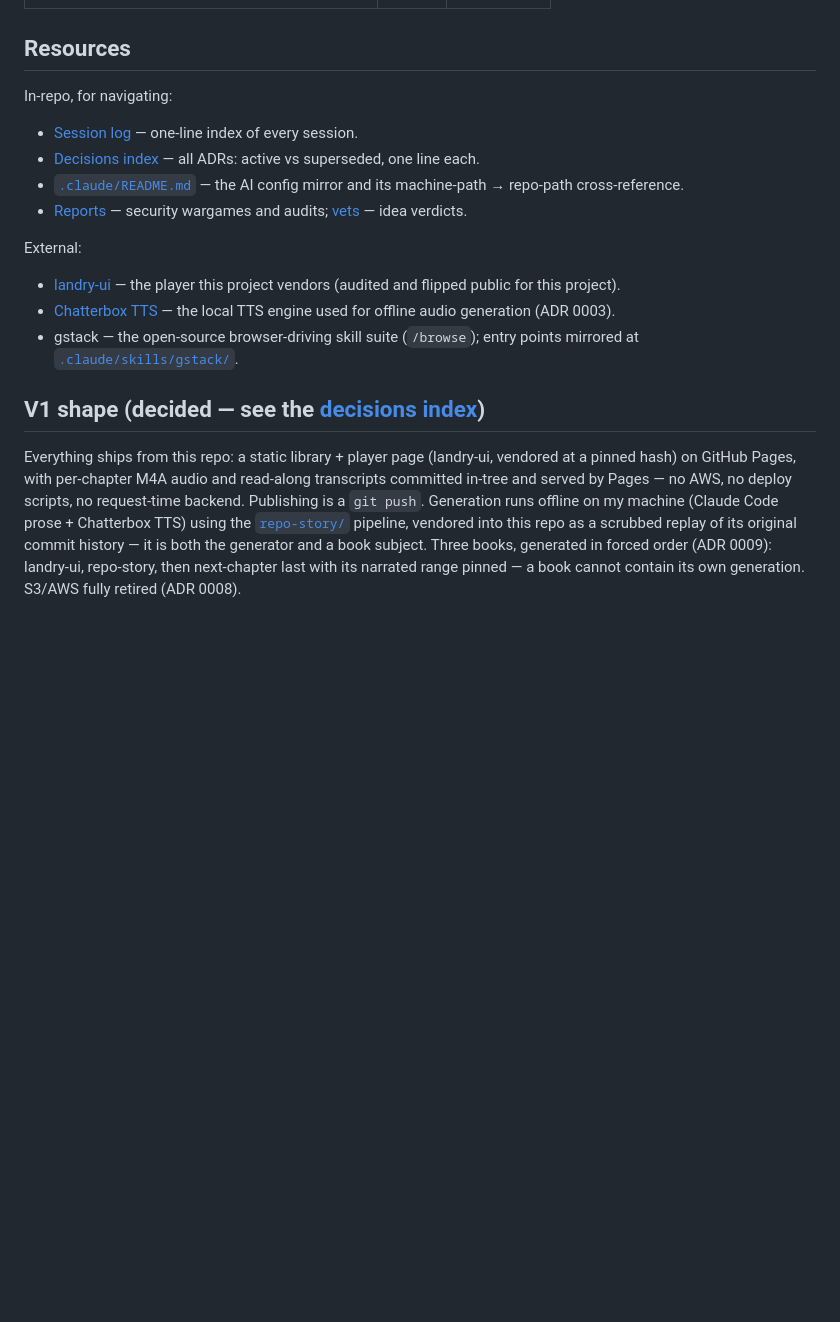
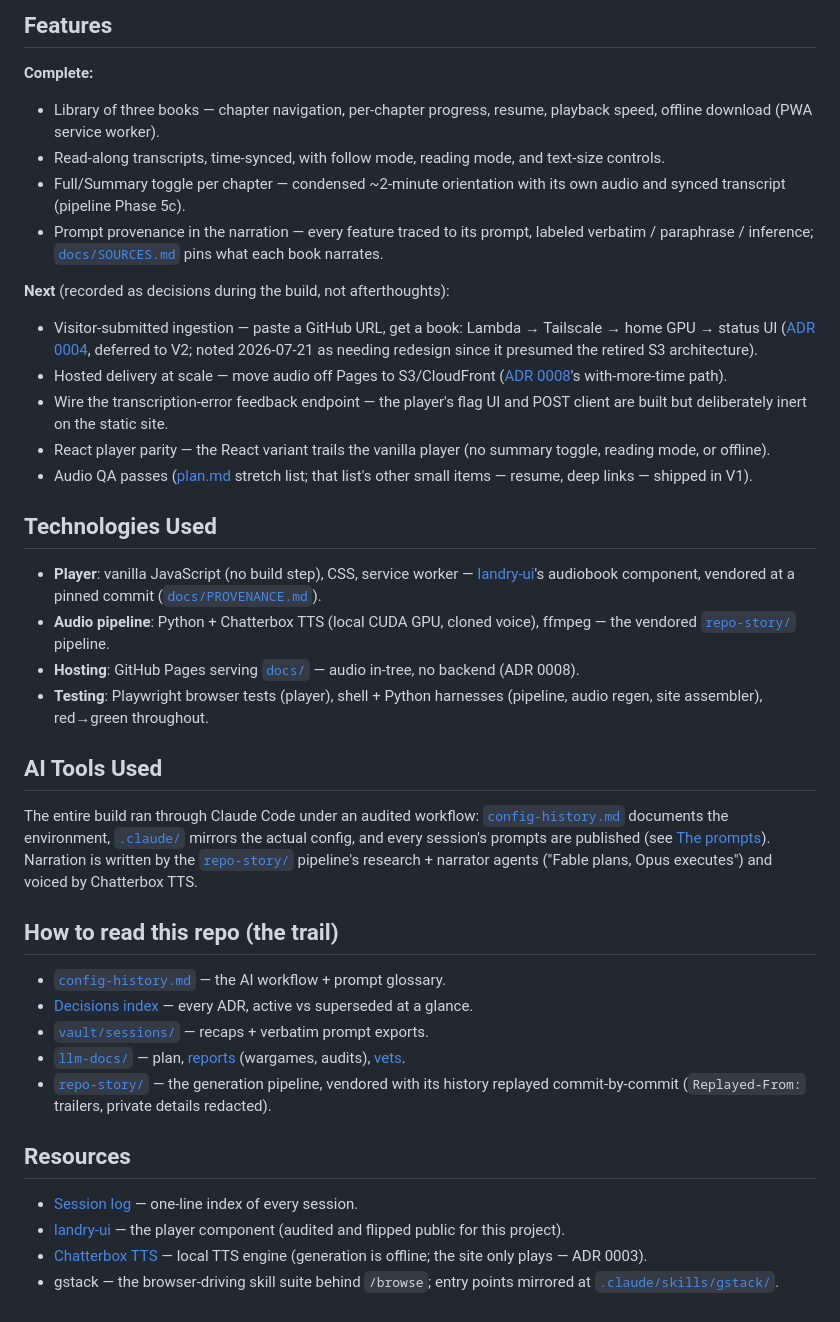
Before and after one commit to hotpocket/next-chapter, a Markdown page: README.md, the part around one of its changes. GitHub-like rendering; blank space fills up the shorter version.

```diff
--- a/README.md
+++ b/README.md
@@ -177,30 +122,73 @@ command glossary that makes the prompts readable):
+## Features
+
+**Complete:**
+
+- Library of three books — chapter navigation, per-chapter progress, resume,
+  playback speed, offline download (PWA service worker).
+- Read-along transcripts, time-synced, with follow mode, reading mode, and
+  text-size controls.
+- Full/Summary toggle per chapter — condensed ~2-minute orientation with its
+  own audio and synced transcript (pipeline Phase 5c).
+- Prompt provenance in the narration — every feature traced to its prompt,
+  labeled verbatim / paraphrase / inference; [`docs/SOURCES.md`](docs/SOURCES.md)
+  pins what each book narrates.
+
+**Next** (recorded as decisions during the build, not afterthoughts):
+
+- Visitor-submitted ingestion — paste a GitHub URL, get a book: Lambda →
+  Tailscale → home GPU → status UI
+  ([ADR 0004](vault/decisions/0004-ingestion-pipeline-lambda-tailscale.md),
+  deferred to V2; noted 2026-07-21 as needing redesign since it presumed the
+  retired S3 architecture).
+- Hosted delivery at scale — move audio off Pages to S3/CloudFront
+  ([ADR 0008](vault/decisions/0008-audio-in-repo-pages-only.md)'s
+  with-more-time path).
+- Wire the transcription-error feedback endpoint — the player's flag UI and
+  POST client are built but deliberately inert on the static site.
+- React player parity — the React variant trails the vanilla player
+  (no summary toggle, reading mode, or offline).
+- Audio QA passes ([plan.md](llm-docs/plan.md) stretch list; that list's
+  other small items — resume, deep links — shipped in V1).
+
+## Technologies Used
+
+- **Player**: vanilla JavaScript (no build step), CSS, service worker —
+  [landry-ui](https://github.com/hotpocket/landry-ui)'s audiobook component,
+  vendored at a pinned commit ([`docs/PROVENANCE.md`](docs/PROVENANCE.md)).
+- **Audio pipeline**: Python + Chatterbox TTS (local CUDA GPU, cloned voice),
+  ffmpeg — the vendored [`repo-story/`](repo-story/) pipeline.
+- **Hosting**: GitHub Pages serving [`docs/`](docs/) — audio in-tree, no
+  backend (ADR 0008).
+- **Testing**: Playwright browser tests (player), shell + Python harnesses
+  (pipeline, audio regen, site assembler), red→green throughout.
+
+## AI Tools Used
+
+The entire build ran through Claude Code under an audited workflow:
+[`config-history.md`](config-history.md) documents the environment,
+[`.claude/`](.claude/README.md) mirrors the actual config, and every
+session's prompts are published (see [The prompts](#the-prompts)). Narration
+is written by the [`repo-story/`](repo-story/) pipeline's research + narrator
+agents ("Fable plans, Opus executes") and voiced by Chatterbox TTS.
+
+## How to read this repo (the trail)
+
+- [`config-history.md`](config-history.md) — the AI workflow + prompt glossary.
+- [Decisions index](vault/decisions/README.md) — every ADR, active vs
+  superseded at a glance.
+- [`vault/sessions/`](vault/sessions/) — recaps + verbatim prompt exports.
+- [`llm-docs/`](llm-docs/) — plan, [reports](llm-docs/reports/) (wargames,
+  audits), [vets](llm-docs/vets/).
+- [`repo-story/`](repo-story/) — the generation pipeline, vendored with its
+  history replayed commit-by-commit (`Replayed-From:` trailers, private
+  details redacted).
+
 ## Resources
 
-In-repo, for navigating:
 - [Session log](vault/sessions/Session%20Log.md) — one-line index of every session.
-- [Decisions index](vault/decisions/README.md) — all ADRs: active vs superseded, one line each.
-- [`.claude/README.md`](.claude/README.md) — the AI config mirror and its
-  machine-path → repo-path cross-reference.
-- [Reports](llm-docs/reports/) — security wargames and audits;
-  [vets](llm-docs/vets/) — idea verdicts.
-
-External:
-- [landry-ui](https://github.com/hotpocket/landry-ui) — the player this
-  project vendors (audited and flipped public for this project).
-- [Chatterbox TTS](https://github.com/resemble-ai/chatterbox) — the local
-  TTS engine used for offline audio generation (ADR 0003).
-- gstack — the open-source browser-driving skill suite (`/browse`); entry
-  points mirrored at [`.claude/skills/gstack/`](.claude/skills/gstack/).
-
-## V1 shape (decided — see the [decisions index](vault/decisions/README.md))
-
-Everything ships from this repo: a static library + player page (landry-ui,
-vendored at a pinned hash) on GitHub Pages, with per-chapter M4A audio and
-read-along transcripts committed in-tree and served by Pages — no AWS, no
-deploy scripts, no request-time backend. Publishing is a `git push`.
-Generation runs offline on my machine (Claude Code prose + Chatterbox TTS)
-using the [`repo-story/`](repo-story/) pipeline, vendored into this repo as a
-scrubbed replay of its original commit history — it is both the generator and
-a book subject. Three books, generated in forced order (ADR 0009): landry-ui,
-repo-story, then next-chapter last with its narrated range pinned — a book
-cannot contain its own generation. S3/AWS fully retired (ADR 0008).
+- [landry-ui](https://github.com/hotpocket/landry-ui) — the player component
+  (audited and flipped public for this project).
+- [Chatterbox TTS](https://github.com/resemble-ai/chatterbox) — local TTS
+  engine (generation is offline; the site only plays — ADR 0003).
+- gstack — the browser-driving skill suite behind `/browse`; entry points
+  mirrored at [`.claude/skills/gstack/`](.claude/skills/gstack/).
```
Also changed, not shown: other parts of README.md (+100 -155 lines).
